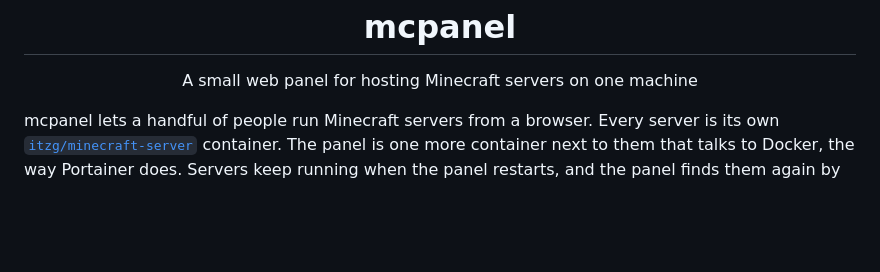
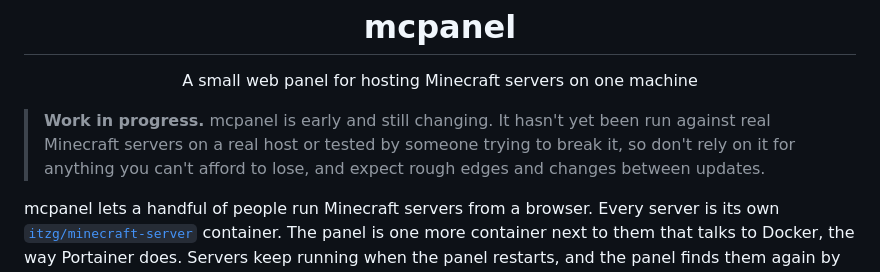
Before and after one commit to cavecomputing/mcpanel, a Markdown page: README.md, the part around the change. GitHub-like rendering; blank space fills up the shorter version.

Commit message:
Say in the README that mcpanel is a work in progress
Anyone landing on the repo saw a finished-looking feature list with nothing
saying the panel is early, untested on a real host and not yet tested by
someone trying to break it. A note under the title now says so.

Co-Authored-By: Claude Opus 5.5 (1M context) <noreply@anthropic.com>
Claude-Session: https://claude.ai/code/session_017RFhjEE2XziBk3q4YhTaa2

```diff
--- a/README.md
+++ b/README.md
@@ -7,6 +7,10 @@
 <p align="center">
   A small web panel for hosting Minecraft servers on one machine
 </p>
+
+> **Work in progress.** mcpanel is early and still changing. It hasn't yet been run against real
+> Minecraft servers on a real host or tested by someone trying to break it, so don't rely on it
+> for anything you can't afford to lose, and expect rough edges and changes between updates.
 
 mcpanel lets a handful of people run Minecraft servers from a browser. Every server is its own
 [`itzg/minecraft-server`](https://github.com/itzg/docker-minecraft-server) container. The panel is
```
